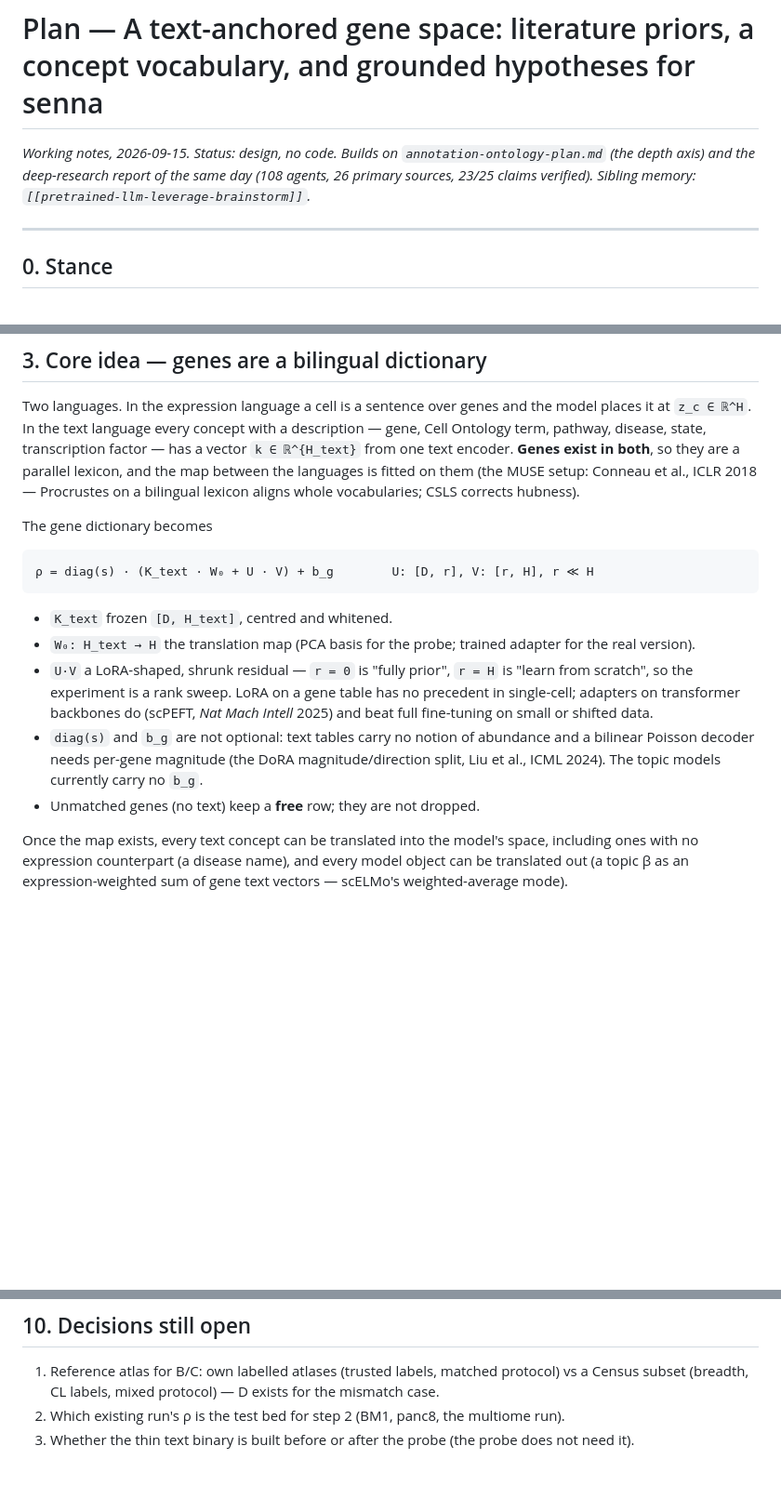
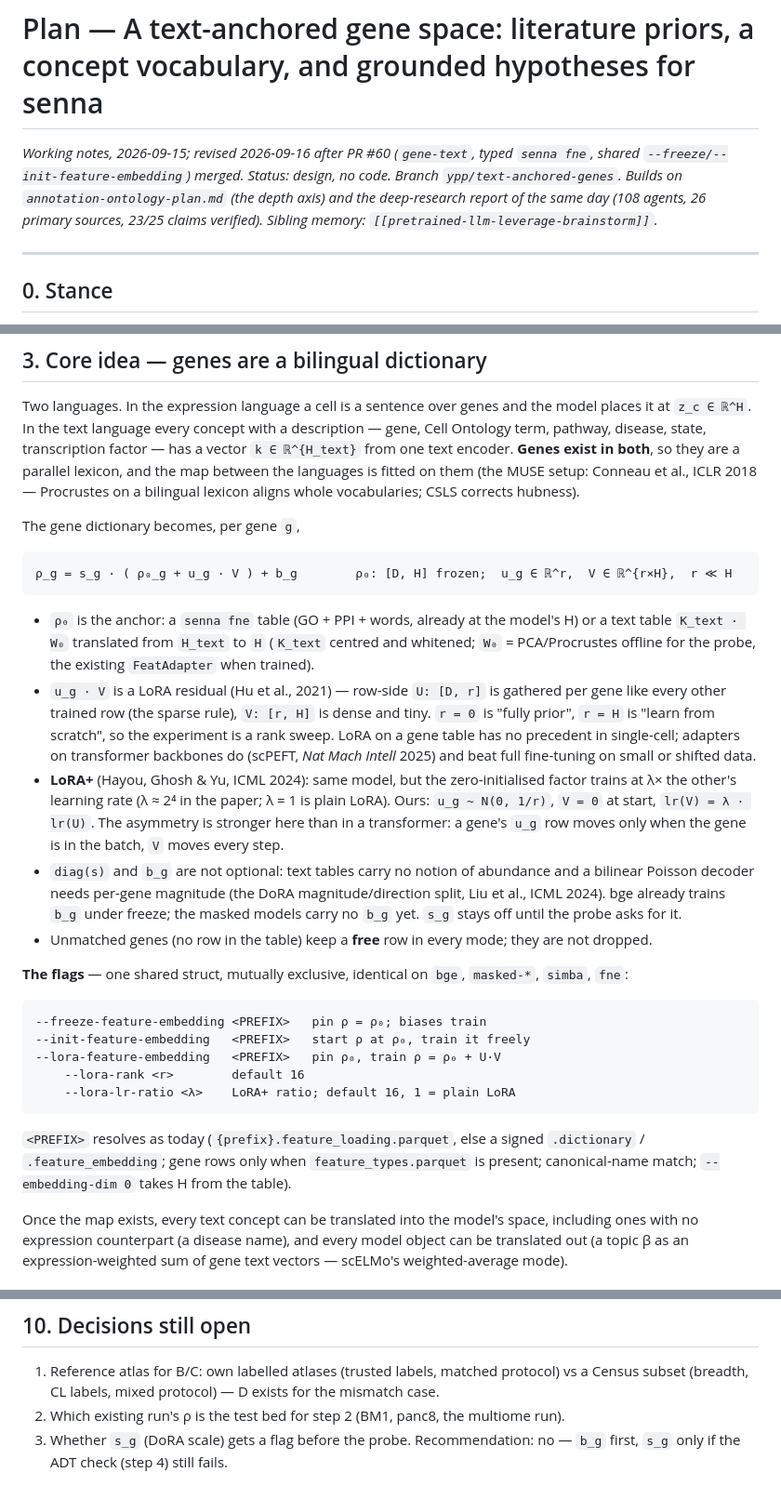
Before and after one commit to causalpathlab/legume-rs, a Markdown page: senna/docs/text-anchored-gene-space-plan.md, 3 parts joined by grey strips. Shown at 93% size. GitHub-like rendering; blank space fills up the shorter version.

````diff
--- a/senna/docs/text-anchored-gene-space-plan.md
+++ b/senna/docs/text-anchored-gene-space-plan.md
@@ -1,6 +1,6 @@
 # Plan — A text-anchored gene space: literature priors, a concept vocabulary, and grounded hypotheses for senna
 
-*Working notes, 2026-09-15. Status: design, no code. Builds on `annotation-ontology-plan.md` (the depth axis) and the deep-research report of the same day (108 agents, 26 primary sources, 23/25 claims verified). Sibling memory: `[[pretrained-llm-leverage-brainstorm]]`.*
+*Working notes, 2026-09-15; revised 2026-09-16 after PR #60 (`gene-text`, typed `senna fne`, shared `--freeze/--init-feature-embedding`) merged. Status: design, no code. Branch `ypp/text-anchored-genes`. Builds on `annotation-ontology-plan.md` (the depth axis) and the deep-research report of the same day (108 agents, 26 primary sources, 23/25 claims verified). Sibling memory: `[[pretrained-llm-leverage-brainstorm]]`.*
 
 ---
 
@@ -28,17 +28,29 @@ senna learns everything from the run in front of it. The axes that stay weak are
 
 Two languages. In the expression language a cell is a sentence over genes and the model places it at `z_c ∈ ℝ^H`. In the text language every concept with a description — gene, Cell Ontology term, pathway, disease, state, transcription factor — has a vector `k ∈ ℝ^{H_text}` from one text encoder. **Genes exist in both**, so they are a parallel lexicon, and the map between the languages is fitted on them (the MUSE setup: Conneau et al., ICLR 2018 — Procrustes on a bilingual lexicon aligns whole vocabularies; CSLS corrects hubness).
 
-The gene dictionary becomes
+The gene dictionary becomes, per gene `g`,
 
 ```
-ρ = diag(s) · (K_text · W₀ + U · V) + b_g        U: [D, r], V: [r, H], r ≪ H
+ρ_g = s_g · ( ρ₀_g + u_g · V ) + b_g        ρ₀: [D, H] frozen;  u_g ∈ ℝ^r,  V ∈ ℝ^{r×H},  r ≪ H
 ```
 
-- `K_text` frozen `[D, H_text]`, centred and whitened.
-- `W₀: H_text → H` the translation map (PCA basis for the probe; trained adapter for the real version).
-- `U·V` a LoRA-shaped, shrunk residual — `r = 0` is "fully prior", `r = H` is "learn from scratch", so the experiment is a rank sweep. LoRA on a gene table has no precedent in single-cell; adapters on transformer backbones do (scPEFT, *Nat Mach Intell* 2025) and beat full fine-tuning on small or shifted data.
-- `diag(s)` and `b_g` are not optional: text tables carry no notion of abundance and a bilinear Poisson decoder needs per-gene magnitude (the DoRA magnitude/direction split, Liu et al., ICML 2024). The topic models currently carry no `b_g`.
-- Unmatched genes (no text) keep a **free** row; they are not dropped.
+- `ρ₀` is the anchor: a `senna fne` table (GO + PPI + words, already at the model's H) or a text table `K_text · W₀` translated from `H_text` to `H` (`K_text` centred and whitened; `W₀` = PCA/Procrustes offline for the probe, the existing `FeatAdapter` when trained).
+- `u_g · V` is a LoRA residual (Hu et al., 2021) — row-side `U: [D, r]` is gathered per gene like every other trained row (the sparse rule), `V: [r, H]` is dense and tiny. `r = 0` is "fully prior", `r = H` is "learn from scratch", so the experiment is a rank sweep. LoRA on a gene table has no precedent in single-cell; adapters on transformer backbones do (scPEFT, *Nat Mach Intell* 2025) and beat full fine-tuning on small or shifted data.
+- **LoRA+** (Hayou, Ghosh & Yu, ICML 2024): same model, but the zero-initialised factor trains at λ× the other's learning rate (λ ≈ 2⁴ in the paper; λ = 1 is plain LoRA). Ours: `u_g ~ N(0, 1/r)`, `V = 0` at start, `lr(V) = λ · lr(U)`. The asymmetry is stronger here than in a transformer: a gene's `u_g` row moves only when the gene is in the batch, `V` moves every step.
+- `diag(s)` and `b_g` are not optional: text tables carry no notion of abundance and a bilinear Poisson decoder needs per-gene magnitude (the DoRA magnitude/direction split, Liu et al., ICML 2024). bge already trains `b_g` under freeze; the masked models carry no `b_g` yet. `s_g` stays off until the probe asks for it.
+- Unmatched genes (no row in the table) keep a **free** row in every mode; they are not dropped.
+
+**The flags** — one shared struct, mutually exclusive, identical on `bge`, `masked-*`, `simba`, `fne`:
+
+```
+--freeze-feature-embedding <PREFIX>   pin ρ = ρ₀; biases train
+--init-feature-embedding   <PREFIX>   start ρ at ρ₀, train it freely
+--lora-feature-embedding   <PREFIX>   pin ρ₀, train ρ = ρ₀ + U·V
+    --lora-rank <r>        default 16
+    --lora-lr-ratio <λ>    LoRA+ ratio; default 16, 1 = plain LoRA
+```
+
+`<PREFIX>` resolves as today (`{prefix}.feature_loading.parquet`, else a signed `.dictionary` / `.feature_embedding`; gene rows only when `feature_types.parquet` is present; canonical-name match; `--embedding-dim 0` takes H from the table).
 
 Once the map exists, every text concept can be translated into the model's space, including ones with no expression counterpart (a disease name), and every model object can be translated out (a topic β as an expression-weighted sum of gene text vectors — scELMo's weighted-average mode).
 
@@ -107,4 +128,4 @@ Fame not function (step 2); GO leakage (expression-side truth only); coverage
 
 1. Reference atlas for B/C: own labelled atlases (trusted labels, matched protocol) vs a Census subset (breadth, CL labels, mixed protocol) — D exists for the mismatch case.
 2. Which existing run's ρ is the test bed for step 2 (BM1, panc8, the multiome run).
-3. Whether the thin text binary is built before or after the probe (the probe does not need it).
+3. Whether `s_g` (DoRA scale) gets a flag before the probe. Recommendation: no — `b_g` first, `s_g` only if the ADT check (step 4) still fails.
````
Also changed, not shown: other parts of senna/docs/text-anchored-gene-space-plan.md (+22 -13 lines).
